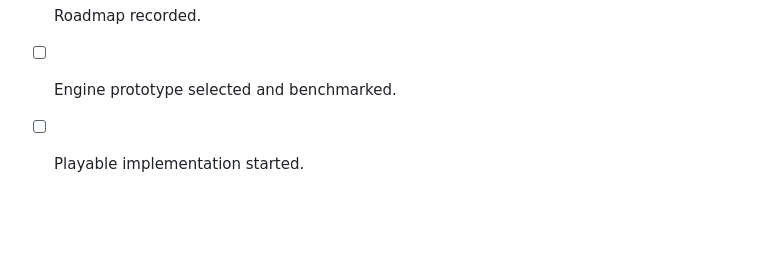
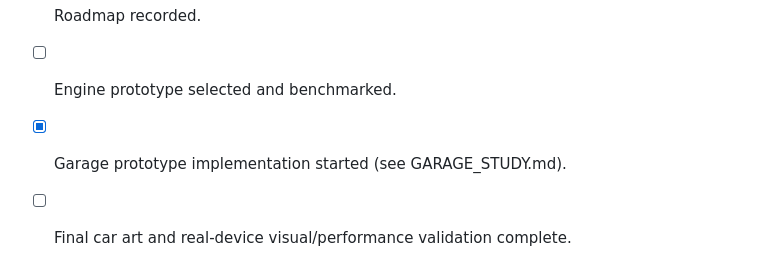
Before and after one commit to zjondreangermund/Scrapline, a Markdown page: docs/ROADMAP.md, the part around the change. Drawn GitHub-style; blank space fills up the shorter version.

```diff
--- a/docs/ROADMAP.md
+++ b/docs/ROADMAP.md
@@ -28,4 +28,5 @@ Produce the garage/car visual proof and measure it on the target phone before bu
 - [x] First playable scope and acceptance criteria recorded.
 - [x] Roadmap recorded.
 - [ ] Engine prototype selected and benchmarked.
-- [ ] Playable implementation started.
+- [x] Garage prototype implementation started (see GARAGE_STUDY.md).
+- [ ] Final car art and real-device visual/performance validation complete.
```
Also changed, not shown: README.md (+5 -1 lines), docs/GARAGE_STUDY.md (added, +30 -0 lines), docs/previews/front-study.jpg (added), docs/previews/rear-study.jpg (added), 12 other files.
